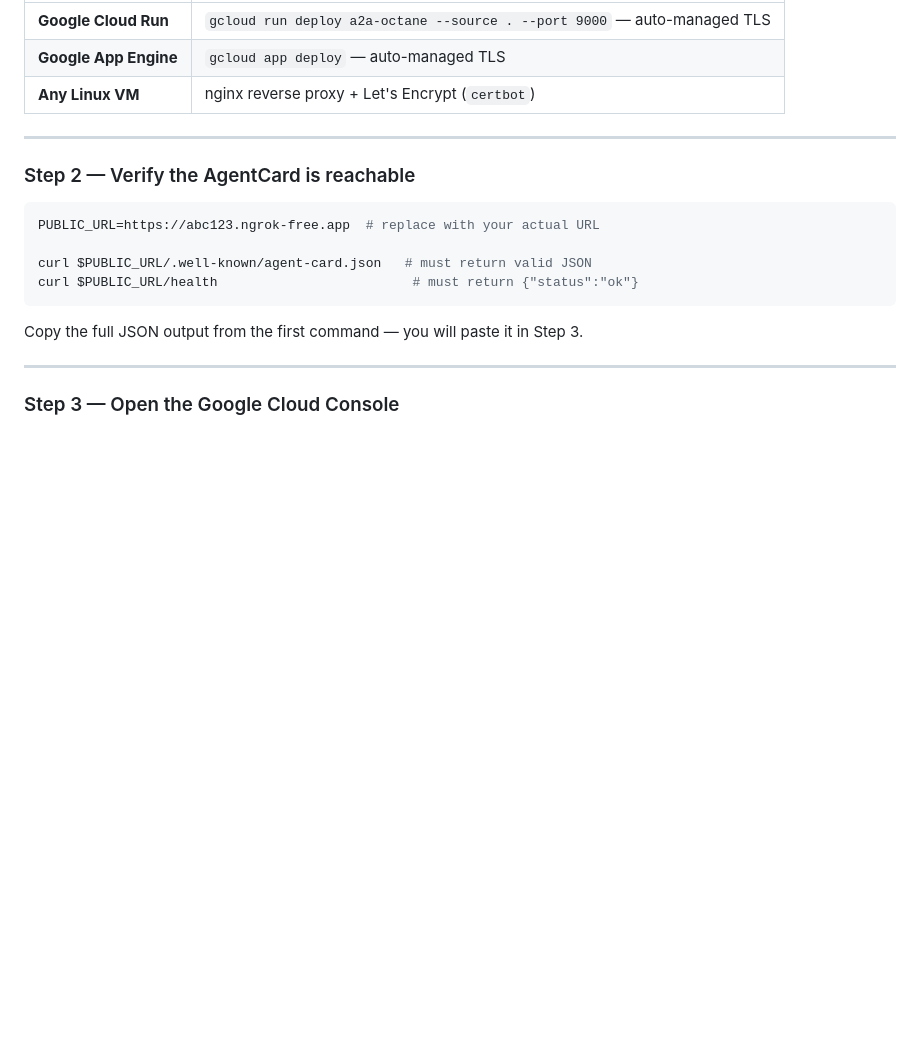
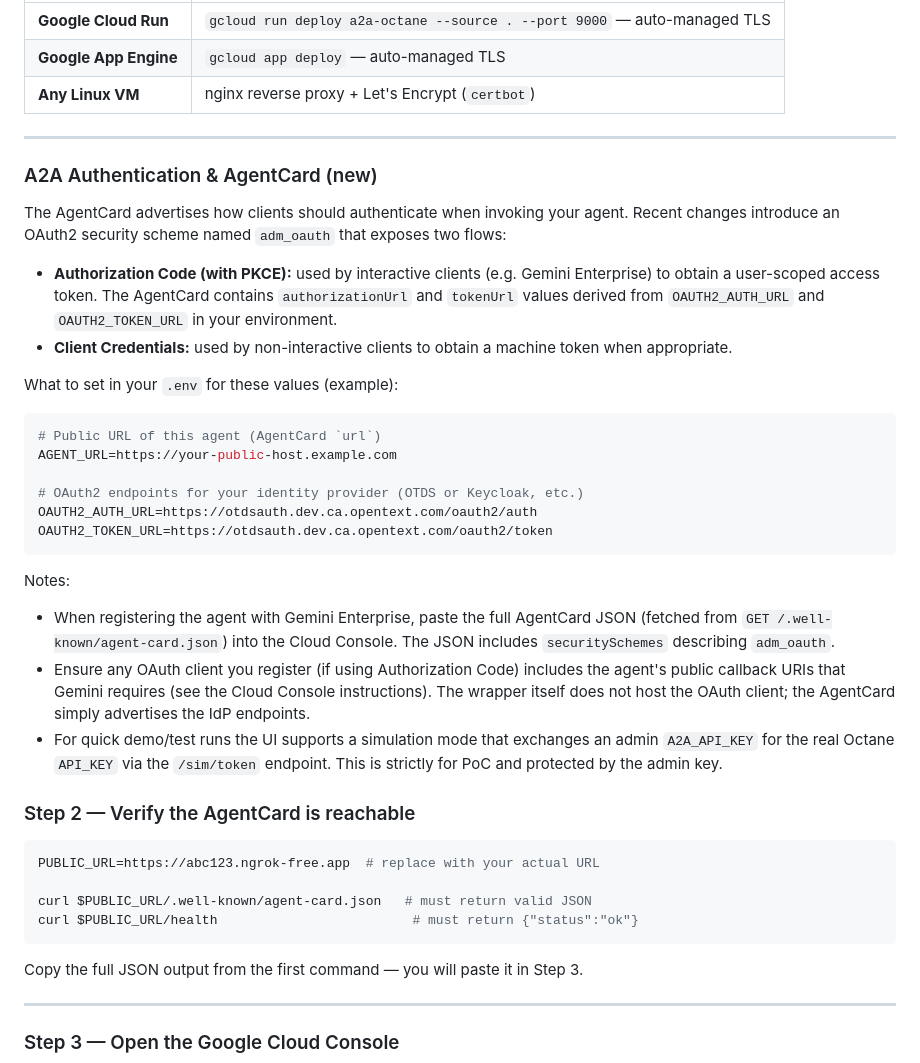
Before and after one commit to danielshmayai/a2a-octane-wrapper, a Markdown page: README.md, the part around the change. GitHub-like rendering; blank space fills up the shorter version.

Commit message:
docs: document A2A auth flow, AgentCard adm_oauth, and AGENT_URL config

````diff
--- a/README.md
+++ b/README.md
@@ -503,6 +503,29 @@ cloudflared tunnel --url http://localhost:9000
 
 ---
 
+### A2A Authentication & AgentCard (new)
+
+The AgentCard advertises how clients should authenticate when invoking your agent. Recent changes introduce an OAuth2 security scheme named `adm_oauth` that exposes two flows:
+
+- **Authorization Code (with PKCE):** used by interactive clients (e.g. Gemini Enterprise) to obtain a user-scoped access token. The AgentCard contains `authorizationUrl` and `tokenUrl` values derived from `OAUTH2_AUTH_URL` and `OAUTH2_TOKEN_URL` in your environment.
+- **Client Credentials:** used by non-interactive clients to obtain a machine token when appropriate.
+
+What to set in your `.env` for these values (example):
+
+```env
+# Public URL of this agent (AgentCard `url`)
+AGENT_URL=https://your-public-host.example.com
+
+# OAuth2 endpoints for your identity provider (OTDS or Keycloak, etc.)
+OAUTH2_AUTH_URL=https://otdsauth.dev.ca.opentext.com/oauth2/auth
+OAUTH2_TOKEN_URL=https://otdsauth.dev.ca.opentext.com/oauth2/token
+```
+
+Notes:
+- When registering the agent with Gemini Enterprise, paste the full AgentCard JSON (fetched from `GET /.well-known/agent-card.json`) into the Cloud Console. The JSON includes `securitySchemes` describing `adm_oauth`.
+- Ensure any OAuth client you register (if using Authorization Code) includes the agent's public callback URIs that Gemini requires (see the Cloud Console instructions). The wrapper itself does not host the OAuth client; the AgentCard simply advertises the IdP endpoints.
+- For quick demo/test runs the UI supports a simulation mode that exchanges an admin `A2A_API_KEY` for the real Octane `API_KEY` via the `/sim/token` endpoint. This is strictly for PoC and protected by the admin key.
+
 ### Step 2 — Verify the AgentCard is reachable
 
 ```bash
````
Also changed, not shown: DEPLOYMENT.md (+23 -4 lines).
